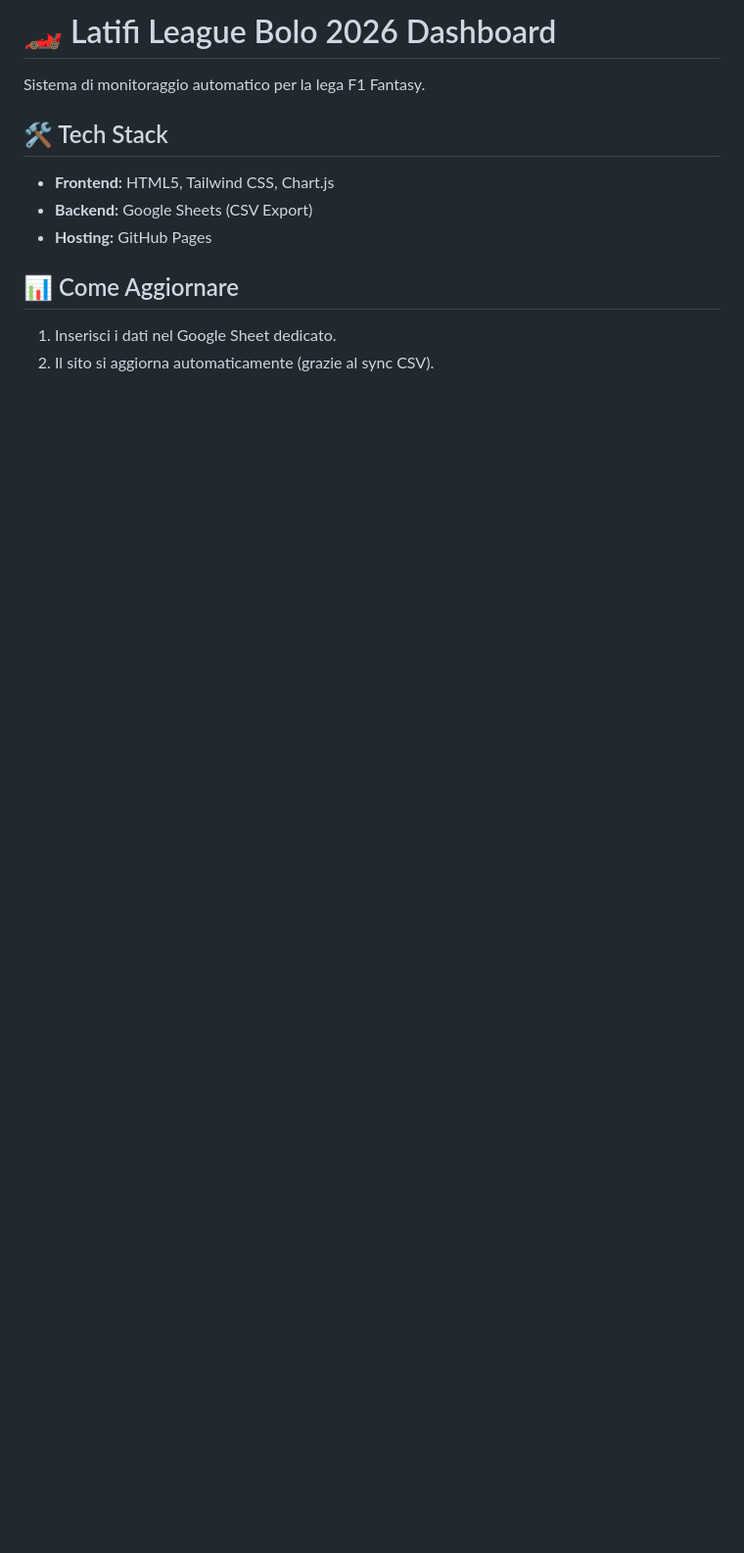
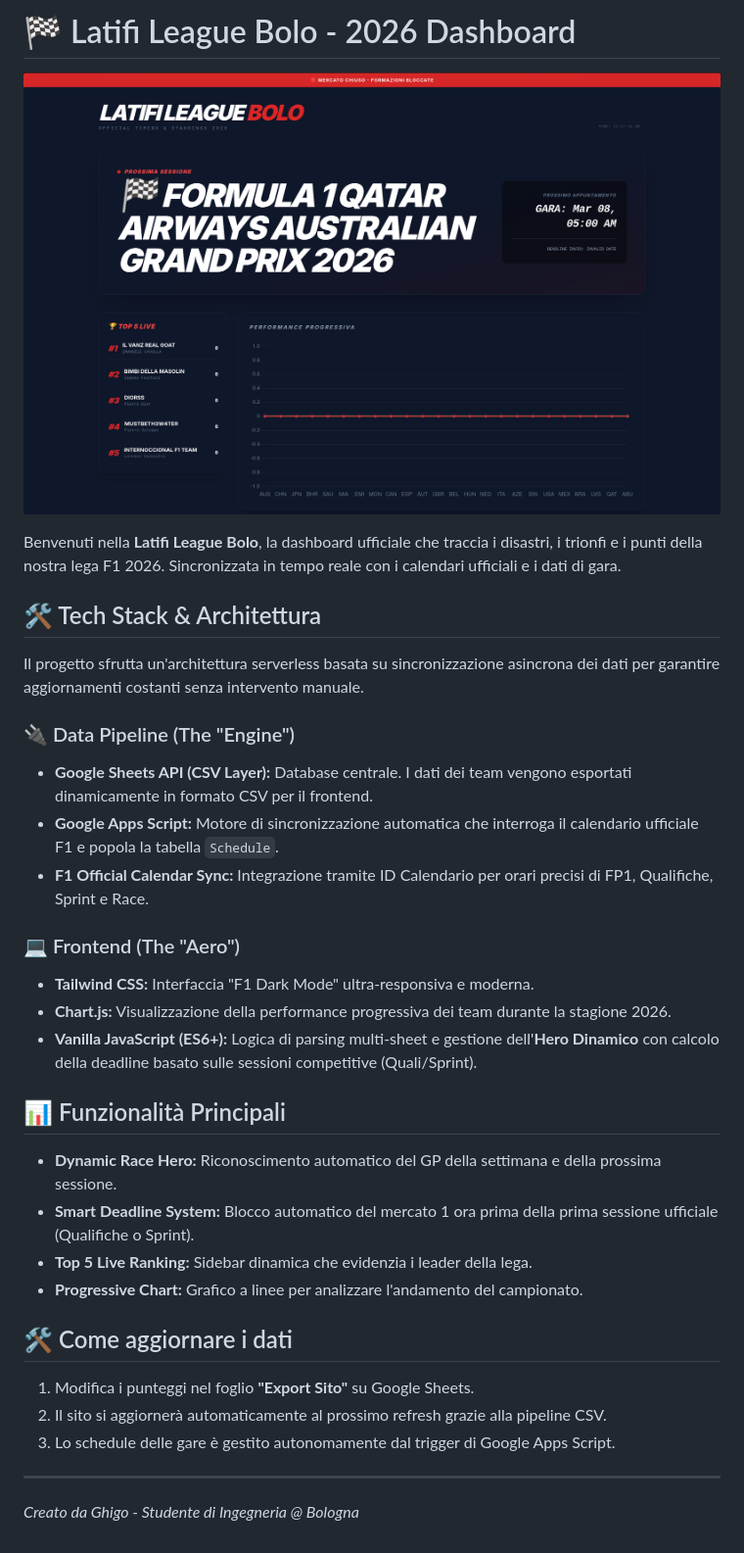
Before and after one commit to GregorioCavulla/Latifi-League, a Markdown page: README.md, the part around the change. Shown: that part at 98% size. Drawn GitHub-style; pictures changed too: preview.png (added); blank space fills up the shorter version.

```diff
--- a/README.md
+++ b/README.md
@@ -1,12 +1,33 @@
-# 🏎️ Latifi League Bolo 2026 Dashboard
+# 🏁 Latifi League Bolo - 2026 Dashboard
 
-Sistema di monitoraggio automatico per la lega F1 Fantasy.
+![Dashboard Preview](preview.png)
 
-## 🛠️ Tech Stack
-- **Frontend:** HTML5, Tailwind CSS, Chart.js
-- **Backend:** Google Sheets (CSV Export)
-- **Hosting:** GitHub Pages
+Benvenuti nella **Latifi League Bolo**, la dashboard ufficiale che traccia i disastri, i trionfi e i punti della nostra lega F1 2026. Sincronizzata in tempo reale con i calendari ufficiali e i dati di gara.
 
-## 📊 Come Aggiornare
-1. Inserisci i dati nel Google Sheet dedicato.
-2. Il sito si aggiorna automaticamente (grazie al sync CSV).
+## 🛠️ Tech Stack & Architettura
+
+Il progetto sfrutta un'architettura serverless basata su sincronizzazione asincrona dei dati per garantire aggiornamenti costanti senza intervento manuale.
+
+### 🔌 Data Pipeline (The "Engine")
+* **Google Sheets API (CSV Layer):** Database centrale. I dati dei team vengono esportati dinamicamente in formato CSV per il frontend.
+* **Google Apps Script:** Motore di sincronizzazione automatica che interroga il calendario ufficiale F1 e popola la tabella `Schedule`.
+* **F1 Official Calendar Sync:** Integrazione tramite ID Calendario per orari precisi di FP1, Qualifiche, Sprint e Race.
+
+### 💻 Frontend (The "Aero")
+* **Tailwind CSS:** Interfaccia "F1 Dark Mode" ultra-responsiva e moderna.
+* **Chart.js:** Visualizzazione della performance progressiva dei team durante la stagione 2026.
+* **Vanilla JavaScript (ES6+):** Logica di parsing multi-sheet e gestione dell'**Hero Dinamico** con calcolo della deadline basato sulle sessioni competitive (Quali/Sprint).
+
+## 📊 Funzionalità Principali
+* **Dynamic Race Hero:** Riconoscimento automatico del GP della settimana e della prossima sessione.
+* **Smart Deadline System:** Blocco automatico del mercato 1 ora prima della prima sessione ufficiale (Qualifiche o Sprint).
+* **Top 5 Live Ranking:** Sidebar dinamica che evidenzia i leader della lega.
+* **Progressive Chart:** Grafico a linee per analizzare l'andamento del campionato.
+
+## 🛠️ Come aggiornare i dati
+1. Modifica i punteggi nel foglio **"Export Sito"** su Google Sheets.
+2. Il sito si aggiornerà automaticamente al prossimo refresh grazie alla pipeline CSV.
+3. Lo schedule delle gare è gestito autonomamente dal trigger di Google Apps Script.
+
+---
+*Creato da Ghigo - Studente di Ingegneria @ Bologna*
```
